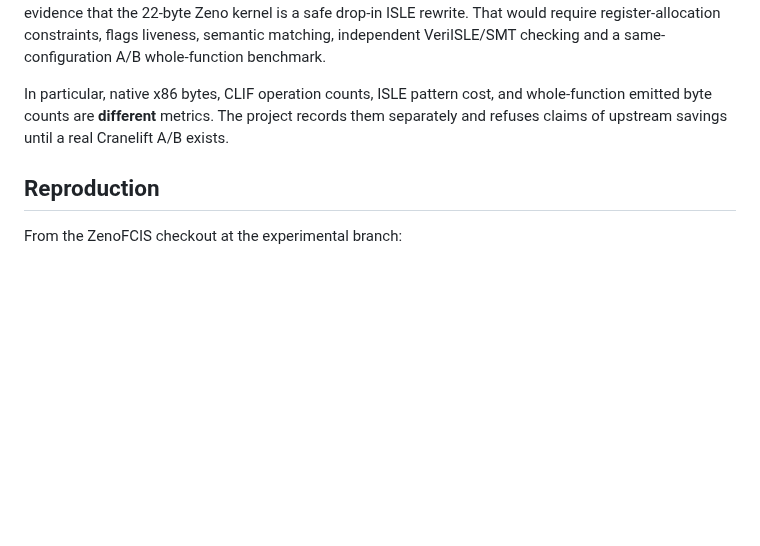
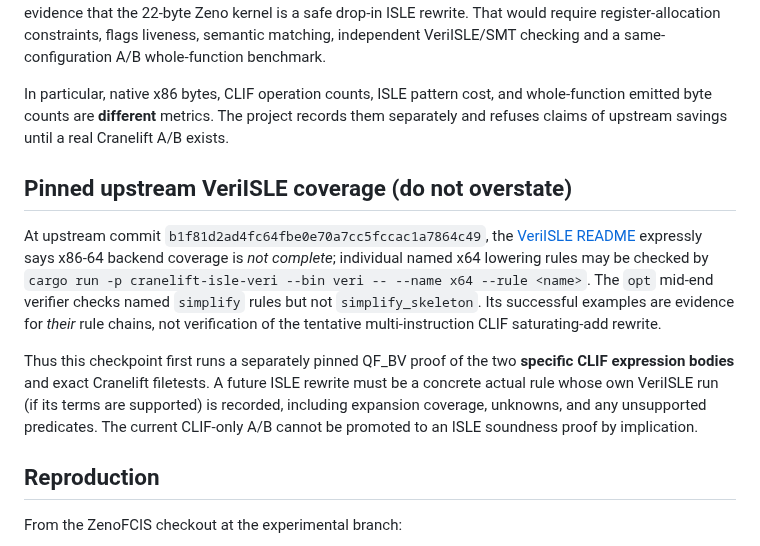
Before and after one commit to TheDarkLightX/ZenoFCIS, a Markdown page: experiments/cranelift-tier1/README.md, the part around the change. Drawn GitHub-style; blank space fills up the shorter version.

Commit message:
docs(tier1): pin real VeriISLE x64 and mid-end coverage limitations

```diff
--- a/experiments/cranelift-tier1/README.md
+++ b/experiments/cranelift-tier1/README.md
@@ -15,6 +15,12 @@ The ZenoFCIS independent profile-2 SMT checker can quantify all 64-bit x/y input
 The upstream `cranelift/codegen/src/isa/x64/lower.isle` already lowers `sadd_overflow` with x86 overflow flags; `cranelift/codegen/src/opts/arithmetic.isle` contains preexisting arithmetic rewrites. Scalar saturating i64 addition is **not** an invented scalar `sadd_sat` instruction; `satadd.clif` expresses its semantics using `sadd_overflow`, an input-sign check, and selects. The targeted workflow checks out the exact pinned upstream, tests **both** pure CLIF formulations and their finite execution fixtures, regenerates a fresh **QF_BV equivalence proof** tied to those exact expression bodies, compiles both under identical `x86_64` / `opt_level=speed_and_size` settings, and records whole-function symbol bytes plus disassemblies and hashes. **This describes configured CI steps, not a passed run or a measured reduction until actual workflow artifacts are inspected.** A successful Cranelift build is **a baseline measurement**, not evidence that the 22-byte Zeno kernel is a safe drop-in ISLE rewrite. That would require register-allocation constraints, flags liveness, semantic matching, independent VeriISLE/SMT checking and a same-configuration A/B whole-function benchmark.
 
 In particular, native x86 bytes, CLIF operation counts, ISLE pattern cost, and whole-function emitted byte counts are **different** metrics. The project records them separately and refuses claims of upstream savings until a real Cranelift A/B exists.
+
+## Pinned upstream VeriISLE coverage (do not overstate)
+
+At upstream commit `b1f81d2ad4fc64fbe0e70a7cc5fccac1a7864c49`, the [VeriISLE README](https://github.com/bytecodealliance/wasmtime/blob/b1f81d2ad4fc64fbe0e70a7cc5fccac1a7864c49/cranelift/isle/veri/README.md) expressly says x86-64 backend coverage is *not complete*; individual named x64 lowering rules may be checked by `cargo run -p cranelift-isle-veri --bin veri -- --name x64 --rule <name>`. The `opt` mid-end verifier checks named `simplify` rules but not `simplify_skeleton`. Its successful examples are evidence for *their* rule chains, not verification of the tentative multi-instruction CLIF saturating-add rewrite.
+
+Thus this checkpoint first runs a separately pinned QF_BV proof of the two **specific CLIF expression bodies** and exact Cranelift filetests. A future ISLE rewrite must be a concrete actual rule whose own VeriISLE run (if its terms are supported) is recorded, including expansion coverage, unknowns, and any unsupported predicates. The current CLIF-only A/B cannot be promoted to an ISLE soundness proof by implication.
 
 ## Reproduction
 
```
